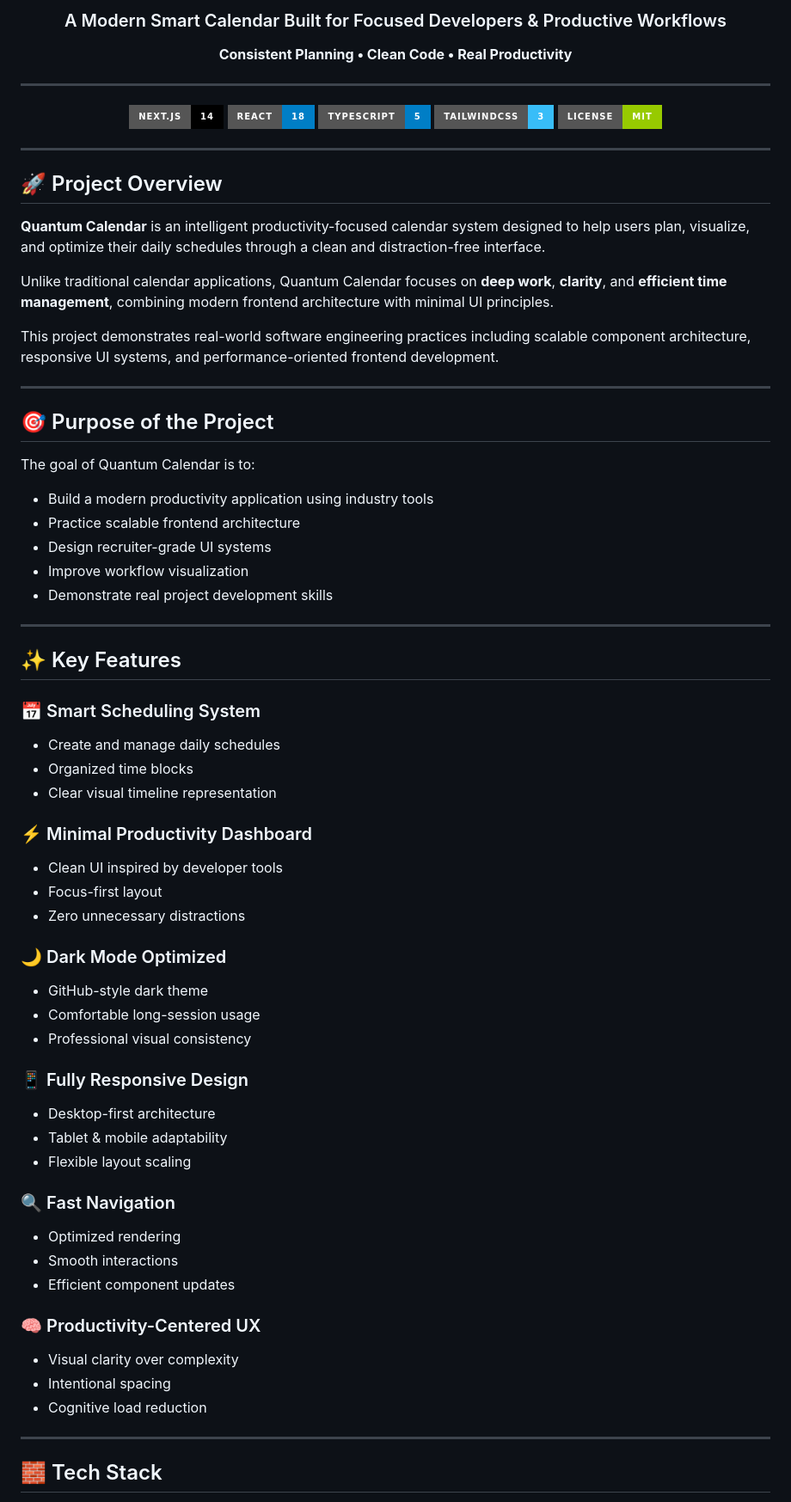
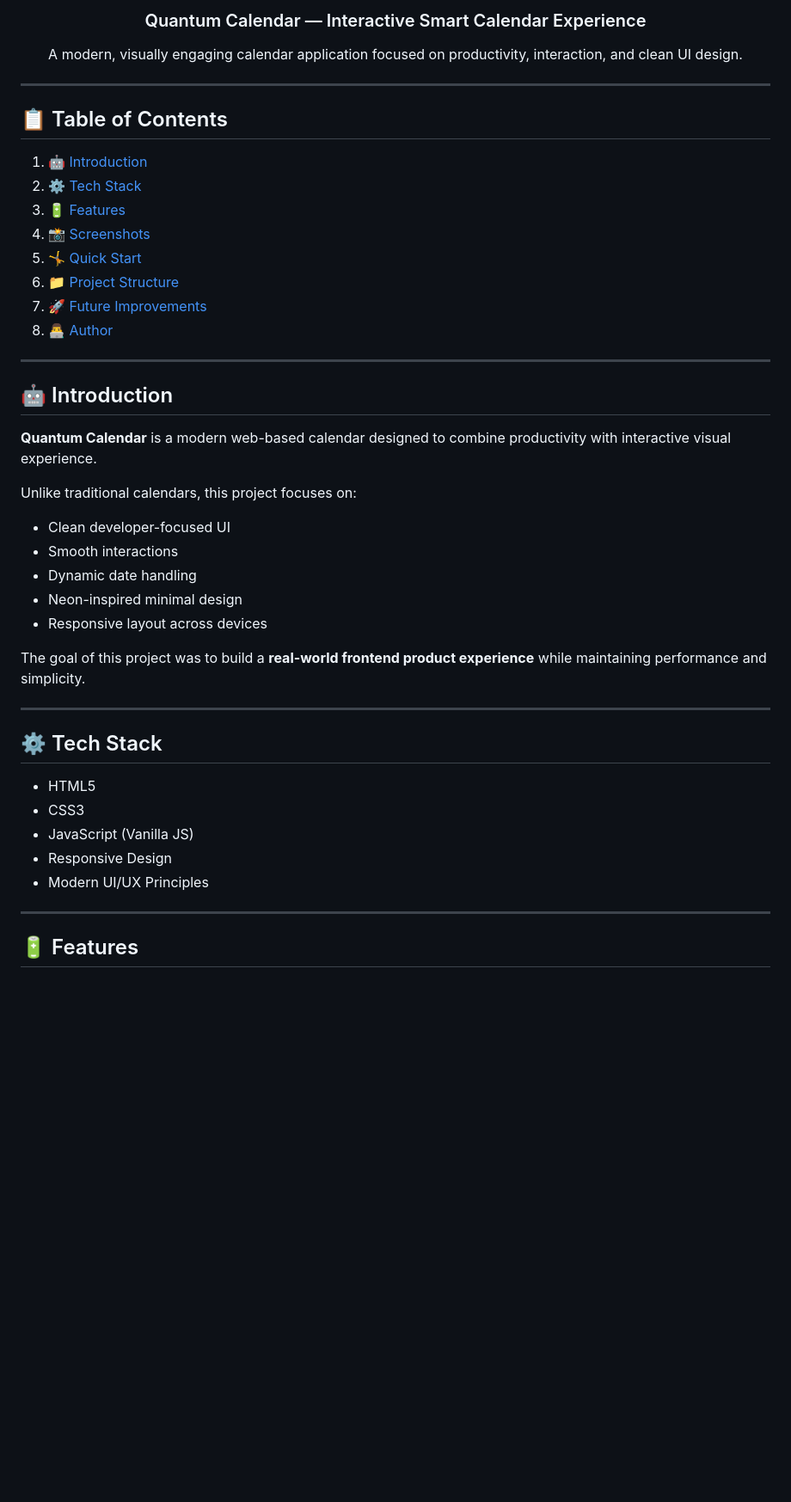
Before and after one commit to Krushna4142/quantum-calendar-, a Markdown page: README.md, the part around one of its changes. Shown at 86% size. Drawn GitHub-style; badges without logos; blank space fills up the shorter version.

Commit message:
Revise README for clarity and completeness
Updated the README to enhance project details, features, and installation instructions.

```diff
--- a/README.md
+++ b/README.md
@@ -4,75 +14,51 @@
 
-### A Modern Smart Calendar Built for Focused Developers & Productive Workflows
+  <h3 align="center">Quantum Calendar — Interactive Smart Calendar Experience</h3>
 
-**Consistent Planning • Clean Code • Real Productivity**
-
----
-
-![Next.js](https://img.shields.io/badge/Next.js-14-black?style=for-the-badge&logo=next.js)
-![React](https://img.shields.io/badge/React-18-blue?style=for-the-badge&logo=react)
-![TypeScript](https://img.shields.io/badge/TypeScript-5-blue?style=for-the-badge&logo=typescript)
-![Tailwind CSS](https://img.shields.io/badge/TailwindCSS-3-38bdf8?style=for-the-badge&logo=tailwind-css)
-![License](https://img.shields.io/badge/License-MIT-green?style=for-the-badge)
-
+  <div align="center">
+    A modern, visually engaging calendar application focused on productivity, interaction, and clean UI design.
+  </div>
 </div>
 
 ---
 
-## 🚀 Project Overview
+## 📋 <a name="table">Table of Contents</a>
 
-**Quantum Calendar** is an intelligent productivity-focused calendar system designed to help users plan, visualize, and optimize their daily schedules through a clean and distraction-free interface.
-
-Unlike traditional calendar applications, Quantum Calendar focuses on **deep work**, **clarity**, and **efficient time management**, combining modern frontend architecture with minimal UI principles.
-
-This project demonstrates real-world software engineering practices including scalable component architecture, responsive UI systems, and performance-oriented frontend development.
+1. 🤖 [Introduction](#introduction)
+2. ⚙️ [Tech Stack](#tech-stack)
+3. 🔋 [Features](#features)
+4. 📸 [Screenshots](#screenshots)
+5. 🤸 [Quick Start](#quick-start)
+6. 📁 [Project Structure](#structure)
+7. 🚀 [Future Improvements](#future)
+8. 👨‍💻 [Author](#author)
 
 ---
 
-## 🎯 Purpose of the Project
+## <a name="introduction">🤖 Introduction</a>
 
-The goal of Quantum Calendar is to:
+**Quantum Calendar** is a modern web-based calendar designed to combine productivity with interactive visual experience.
 
-- Build a modern productivity application using industry tools
-- Practice scalable frontend architecture
-- Design recruiter-grade UI systems
-- Improve workflow visualization
-- Demonstrate real project development skills
+Unlike traditional calendars, this project focuses on:
+
+- Clean developer-focused UI
+- Smooth interactions
+- Dynamic date handling
+- Neon-inspired minimal design
+- Responsive layout across devices
+
+The goal of this project was to build a **real-world frontend product experience** while maintaining performance and simplicity.
 
 ---
 
-## ✨ Key Features
+## <a name="tech-stack">⚙️ Tech Stack</a>
 
-### 📅 Smart Scheduling System
-- Create and manage daily schedules
-- Organized time blocks
-- Clear visual timeline representation
-
-### ⚡ Minimal Productivity Dashboard
-- Clean UI inspired by developer tools
-- Focus-first layout
-- Zero unnecessary distractions
-
-### 🌙 Dark Mode Optimized
-- GitHub-style dark theme
-- Comfortable long-session usage
-- Professional visual consistency
-
-### 📱 Fully Responsive Design
-- Desktop-first architecture
-- Tablet & mobile adaptability
-- Flexible layout scaling
-
-### 🔍 Fast Navigation
-- Optimized rendering
-- Smooth interactions
-- Efficient component updates
-
-### 🧠 Productivity-Centered UX
-- Visual clarity over complexity
-- Intentional spacing
-- Cognitive load reduction
+- HTML5
+- CSS3
+- JavaScript (Vanilla JS)
+- Responsive Design
+- Modern UI/UX Principles
 
 ---
 
-## 🧱 Tech Stack
+## <a name="features">🔋 Features</a>
 
```
Also changed, not shown: other parts of README.md (+114 -187 lines).
